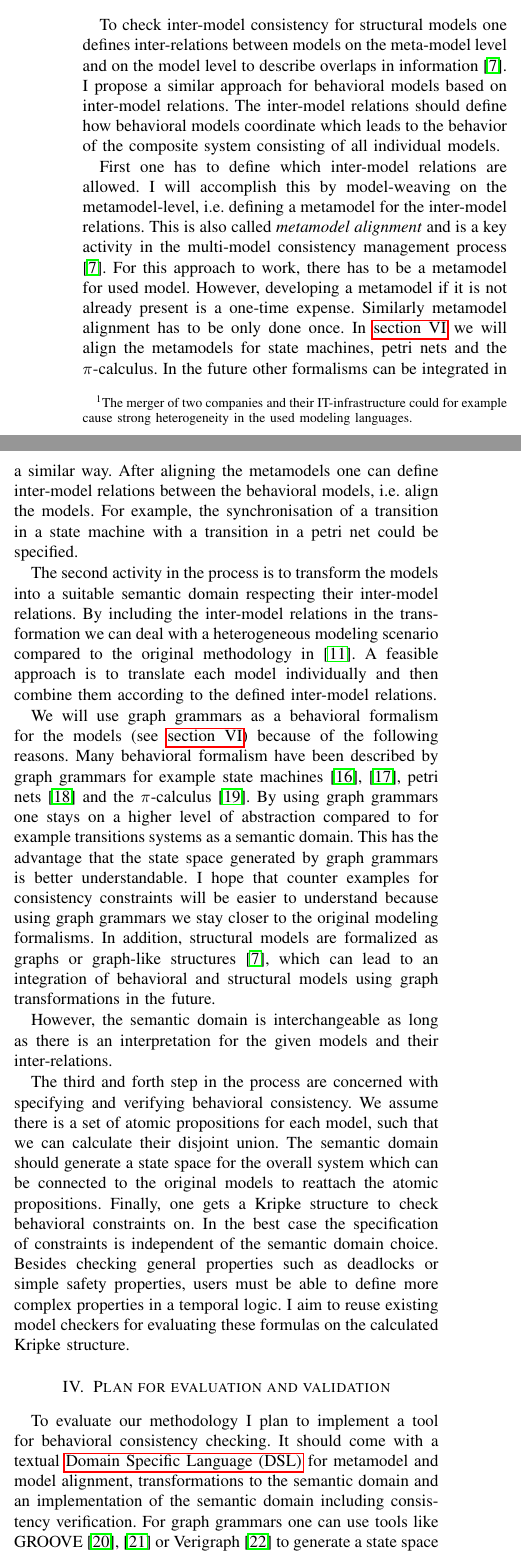
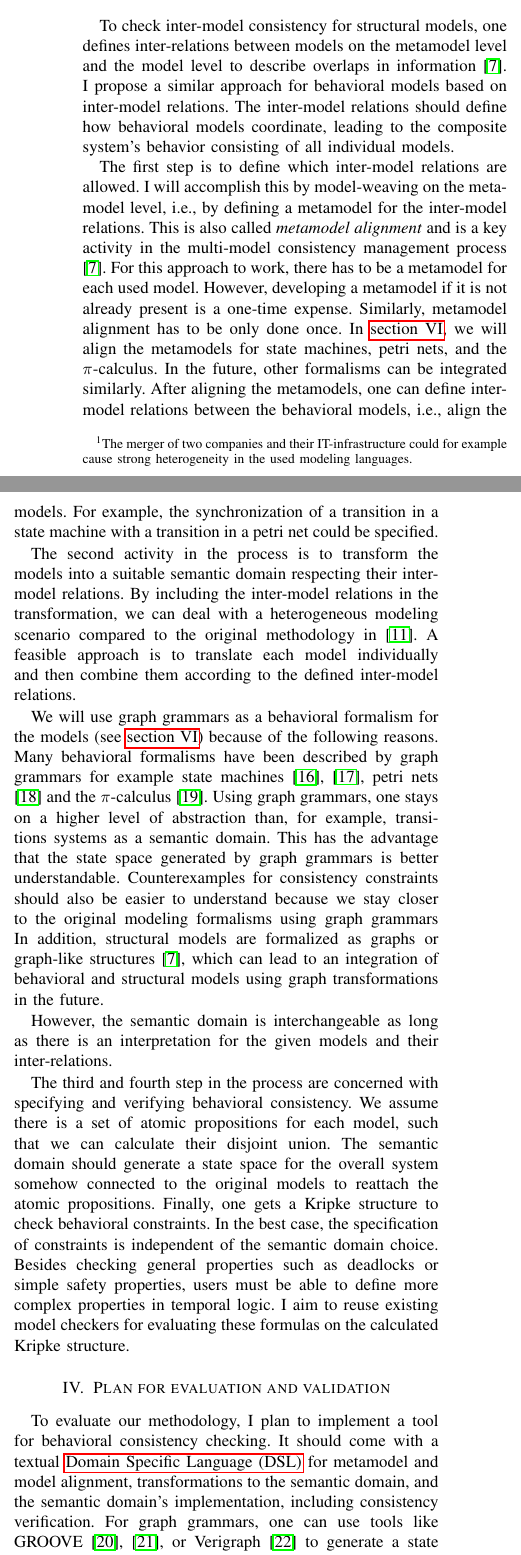
Before and after one commit to timKraeuter/MODELS-2021, a LaTeX paper (main.tex): two parts of the columns of page 2 of 4, joined at a grey line, cut so that both start at the same text. Compiled offline with pdfLaTeX.

Commit message:
Typos and other minor reworks.

```diff
--- a/main.tex
+++ b/main.tex
@@ -416,2 +416,2 @@ An exception is the consistency checking between sequence diagrams and state cha
-In practice one could encounter a situation where for example the combination of state machines, process algebras, petri nets and activity diagrams is desired\footnote{The merger of two companies and their IT-infrastructure could for example cause strong heterogeneity in the used modeling languages.}.
-Using our proposed approach it is possible to check behavioral consistency even in heterogeneous modeling scenarios.
+An exception is consistency checking between sequence diagrams and state charts.
+In practice, one could encounter a situation where the combination of state machines, process algebras, petri nets, and activity diagrams is desired\footnote{The merger of two companies and their IT-infrastructure could for example cause strong heterogeneity in the used modeling languages.}.
@@ -431,46 +431,46 @@ The proposed solution can be summarized in the four-step process in \autoref{fig
 \end{figure}
 
 % 1. Metamodel and model aligment
-To check inter-model consistency for structural models one defines inter-relations between models on the meta-model level and on the model level to describe overlaps in information \cite{stunkelMultipleModelSynchronization2020}.
+To check inter-model consistency for structural models, one defines inter-relations between models on the metamodel level and the model level to describe overlaps in information \cite{stunkelMultipleModelSynchronization2020}.
 I propose a similar approach for behavioral models based on inter-model relations.
-The inter-model relations should define how behavioral models coordinate which leads to the behavior of the composite system consisting of all individual models.
+The inter-model relations should define how behavioral models coordinate, leading to the composite system's behavior consisting of all individual models.
 
-First one has to define which inter-model relations are allowed.
-I will accomplish this by model-weaving on the metamodel-level, i.e. defining a metamodel for the inter-model relations.
+The first step is to define which inter-model relations are allowed.
+I will accomplish this by model-weaving on the metamodel level, i.e., by defining a metamodel for the inter-model relations.
 This is also called \textit{metamodel alignment} and is a key activity in the multi-model consistency management process \cite{stunkelMultipleModelSynchronization2020}.
-For this approach to work, there has to be a metamodel for used model.
+For this approach to work, there has to be a metamodel for each used model.
 However, developing a metamodel if it is not already present is a one-time expense.
-Similarly metamodel alignment has to be only done once.
-In \autoref{sec:currentStatus} we will align the metamodels for state machines, petri nets and the $\pi$-calculus.
-In the future other formalisms can be integrated in a similar way.
-After aligning the metamodels one can define inter-model relations between the behavioral models, i.e. align the models.
-For example, the synchronisation of a transition in a state machine with a transition in a petri net could be specified.
+Similarly, metamodel alignment has to be only done once.
+In \autoref{sec:currentStatus}, we will align the metamodels for state machines, petri nets, and the $\pi$-calculus.
+In the future, other formalisms can be integrated similarly.
+After aligning the metamodels, one can define inter-model relations between the behavioral models, i.e., align the models.
+For example, the synchronization of a transition in a state machine with a transition in a petri net could be specified.
 
 % 2. Transformation to a semantic domain (proposes graph grammars)
 The second activity in the process is to transform the models into a suitable semantic domain respecting their inter-model relations.
-By including the inter-model relations in the transformation we can deal with a heterogeneous modeling scenario compared to the original methodology in \cite{engelsMethodologySpecifyingAnalyzing2001}.
+By including the inter-model relations in the transformation, we can deal with a heterogeneous modeling scenario compared to the original methodology in \cite{engelsMethodologySpecifyingAnalyzing2001}.
 A feasible approach is to translate each model individually and then combine them according to the defined inter-model relations.
 
 We will use graph grammars as a behavioral formalism for the models (see \autoref{sec:currentStatus}) because of the following reasons.
-Many behavioral formalism have been described by graph grammars for example state machines \cite{kuskeFormalSemanticsUML2001, varroFormalSemanticsUML2002}, petri nets \cite{ehrigGraphGrammarsPetri2004} and the $\pi$-calculus \cite{gadducciGraphRewritingPcalculus2007}.
-By using graph grammars one stays on a higher level of abstraction compared to for example transitions systems as a semantic domain.
+Many behavioral formalisms have been described by graph grammars for example state machines \cite{kuskeFormalSemanticsUML2001, varroFormalSemanticsUML2002}, petri nets \cite{ehrigGraphGrammarsPetri2004} and the $\pi$-calculus \cite{gadducciGraphRewritingPcalculus2007}.
+Using graph grammars, one stays on a higher level of abstraction than, for example, transitions systems as a semantic domain.
 This has the advantage that the state space generated by graph grammars is better understandable.
-I hope that counter examples for consistency constraints will be easier to understand because using graph grammars we stay closer to the original modeling formalisms.
+Counterexamples for consistency constraints should also be easier to understand because we stay closer to the original modeling formalisms using graph grammars
 In addition, structural models are formalized as graphs or graph-like structures \cite{stunkelMultipleModelSynchronization2020}, which can lead to an integration of behavioral and structural models using graph transformations in the future.
 
 However, the semantic domain is interchangeable as long as there is an interpretation for the given models and their inter-relations.
 
 % 3. Consistency specification in some temporal logic
 %. 4. Consistency Verification
-The third and forth step in the process are concerned with specifying and verifying behavioral consistency.
+The third and fourth step in the process are concerned with specifying and verifying behavioral consistency.
 We assume there is a set of atomic propositions for each model, such that we can calculate their disjoint union.
-The semantic domain should generate a state space for the overall system which can be connected to the original models to reattach the atomic propositions.
-Finally, one gets a Kripke structure to check behavioral constraints on.
-In the best case the specification of constraints is independent of the semantic domain choice.
-Besides checking general properties such as deadlocks or simple safety properties, users must be able to define more complex properties in a temporal logic.
+The semantic domain should generate a state space for the overall system somehow connected to the original models to reattach the atomic propositions.
+Finally, one gets a Kripke structure to check behavioral constraints.
+In the best case, the specification of constraints is independent of the semantic domain choice.
+Besides checking general properties such as deadlocks or simple safety properties, users must be able to define more complex properties in temporal logic.
 I aim to reuse existing model checkers for evaluating these formulas on the calculated Kripke structure.
 \section{Plan for evaluation and validation}
-To evaluate our methodology I plan to implement a tool for behavioral consistency checking.
-It should come with a textual \gls{dsl} for metamodel and model alignment, transformations to the semantic domain and an implementation of the semantic domain including consistency verification.
-For graph grammars one can use tools like GROOVE \cite{ghamarianModellingAnalysisUsing2012, rensinkGROOVESimulatorTool2004} or Verigraph \cite{costaVerigraphSystemSpecification2016} to generate a state space from a graph grammar.
+To evaluate our methodology, I plan to implement a tool for behavioral consistency checking.
+It should come with a textual \gls{dsl} for metamodel and model alignment, transformations to the semantic domain, and the semantic domain's implementation, including consistency verification.
+For graph grammars, one can use tools like GROOVE \cite{ghamarianModellingAnalysisUsing2012, rensinkGROOVESimulatorTool2004}, or Verigraph \cite{costaVerigraphSystemSpecification2016} to generate a state space from a graph grammar.
 Especially the performance of graph grammars as a semantic domain has to be critically evaluated.
```
Also changed, not shown: main.tex (73 more changed lines).
